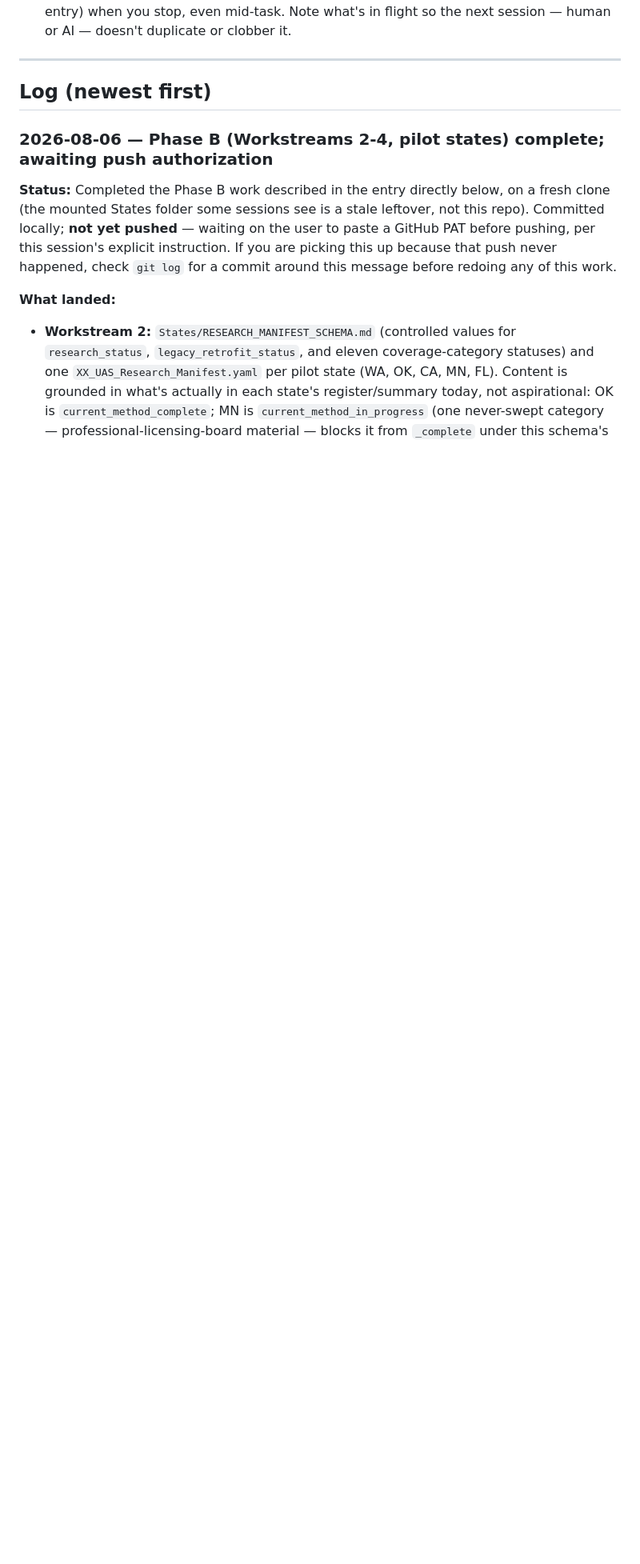
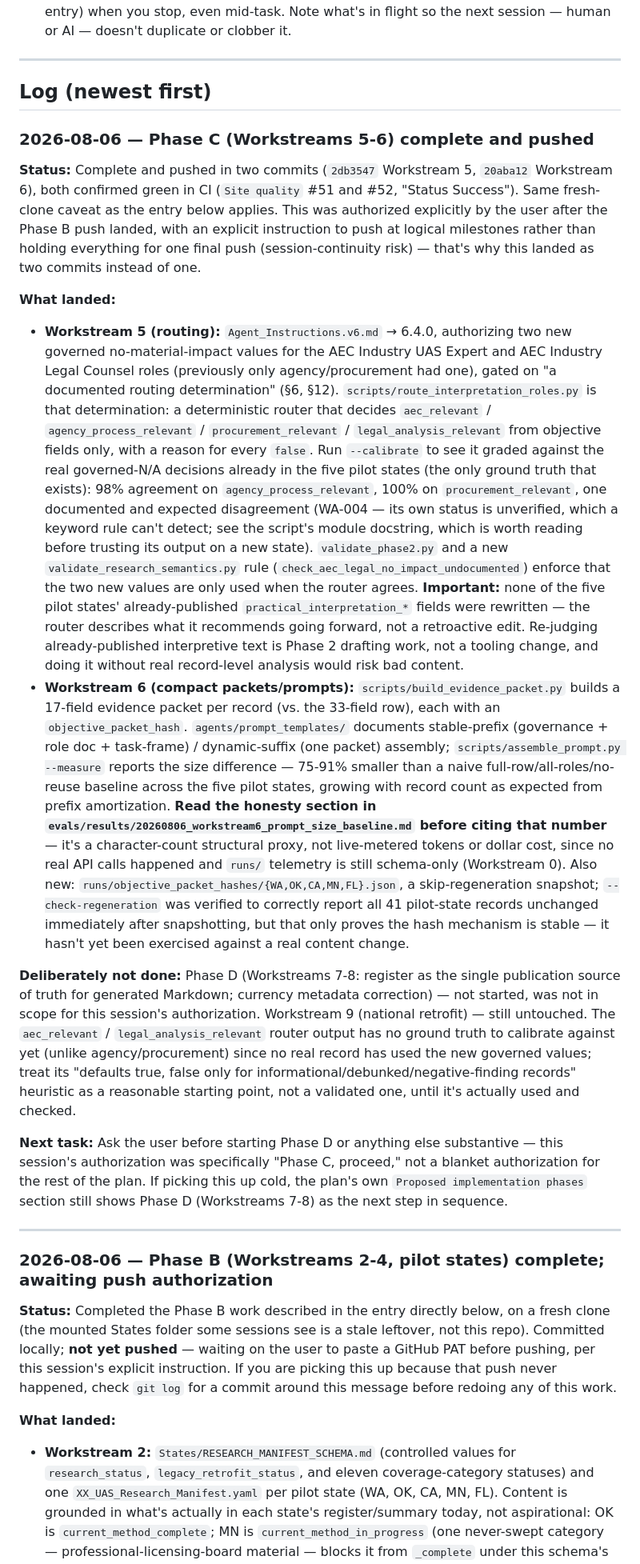
Before and after one commit to DWestobyGeo/uas-ai-regulatory-summary, a Markdown page: SESSIONS.md, the part around the change. Shown at 80% size. Rendered like a GitHub page; blank space fills up the shorter version.

Commit message:
Update SESSIONS.md with Phase C (Workstreams 5-6) handoff entry

```diff
--- a/SESSIONS.md
+++ b/SESSIONS.md
@@ -21,6 +21,65 @@ scratch.
 ---
 
 ## Log (newest first)
+
+### 2026-08-06 — Phase C (Workstreams 5-6) complete and pushed
+
+**Status:** Complete and pushed in two commits (`2db3547` Workstream 5, `20aba12` Workstream 6),
+both confirmed green in CI (`Site quality` #51 and #52, "Status Success"). Same fresh-clone
+caveat as the entry below applies. This was authorized explicitly by the user after the Phase B
+push landed, with an explicit instruction to push at logical milestones rather than holding
+everything for one final push (session-continuity risk) — that's why this landed as two commits
+instead of one.
+
+**What landed:**
+
+- **Workstream 5 (routing):** `Agent_Instructions.v6.md` → 6.4.0, authorizing two new governed
+  no-material-impact values for the AEC Industry UAS Expert and AEC Industry Legal Counsel roles
+  (previously only agency/procurement had one), gated on "a documented routing determination"
+  (§6, §12). `scripts/route_interpretation_roles.py` is that determination: a deterministic
+  router that decides `aec_relevant` / `agency_process_relevant` / `procurement_relevant` /
+  `legal_analysis_relevant` from objective fields only, with a reason for every `false`. Run
+  `--calibrate` to see it graded against the real governed-N/A decisions already in the five
+  pilot states (the only ground truth that exists): 98% agreement on
+  `agency_process_relevant`, 100% on `procurement_relevant`, one documented and expected
+  disagreement (WA-004 — its own status is unverified, which a keyword rule can't detect; see the
+  script's module docstring, which is worth reading before trusting its output on a new state).
+  `validate_phase2.py` and a new `validate_research_semantics.py` rule
+  (`check_aec_legal_no_impact_undocumented`) enforce that the two new values are only used when
+  the router agrees. **Important:** none of the five pilot states' already-published
+  `practical_interpretation_*` fields were rewritten — the router describes what it recommends
+  going forward, not a retroactive edit. Re-judging already-published interpretive text is Phase 2
+  drafting work, not a tooling change, and doing it without real record-level analysis would risk
+  bad content.
+- **Workstream 6 (compact packets/prompts):** `scripts/build_evidence_packet.py` builds a
+  17-field evidence packet per record (vs. the 33-field row), each with an
+  `objective_packet_hash`. `agents/prompt_templates/` documents stable-prefix (governance + role
+  doc + task-frame) / dynamic-suffix (one packet) assembly; `scripts/assemble_prompt.py --measure`
+  reports the size difference — 75-91% smaller than a naive full-row/all-roles/no-reuse baseline
+  across the five pilot states, growing with record count as expected from prefix amortization.
+  **Read the honesty section in
+  `evals/results/20260806_workstream6_prompt_size_baseline.md` before citing that number** — it's
+  a character-count structural proxy, not live-metered tokens or dollar cost, since no real API
+  calls happened and `runs/` telemetry is still schema-only (Workstream 0). Also new:
+  `runs/objective_packet_hashes/{WA,OK,CA,MN,FL}.json`, a skip-regeneration snapshot;
+  `--check-regeneration` was verified to correctly report all 41 pilot-state records unchanged
+  immediately after snapshotting, but that only proves the hash mechanism is stable — it hasn't
+  yet been exercised against a real content change.
+
+**Deliberately not done:** Phase D (Workstreams 7-8: register as the single publication source
+of truth for generated Markdown; currency metadata correction) — not started, was not in scope
+for this session's authorization. Workstream 9 (national retrofit) — still untouched. The
+`aec_relevant` / `legal_analysis_relevant` router output has no ground truth to calibrate against
+yet (unlike agency/procurement) since no real record has used the new governed values; treat its
+"defaults true, false only for informational/debunked/negative-finding records" heuristic as a
+reasonable starting point, not a validated one, until it's actually used and checked.
+
+**Next task:** Ask the user before starting Phase D or anything else substantive — this session's
+authorization was specifically "Phase C, proceed," not a blanket authorization for the rest of
+the plan. If picking this up cold, the plan's own `Proposed implementation phases` section still
+shows Phase D (Workstreams 7-8) as the next step in sequence.
+
+---
 
 ### 2026-08-06 — Phase B (Workstreams 2-4, pilot states) complete; awaiting push authorization
 
```
